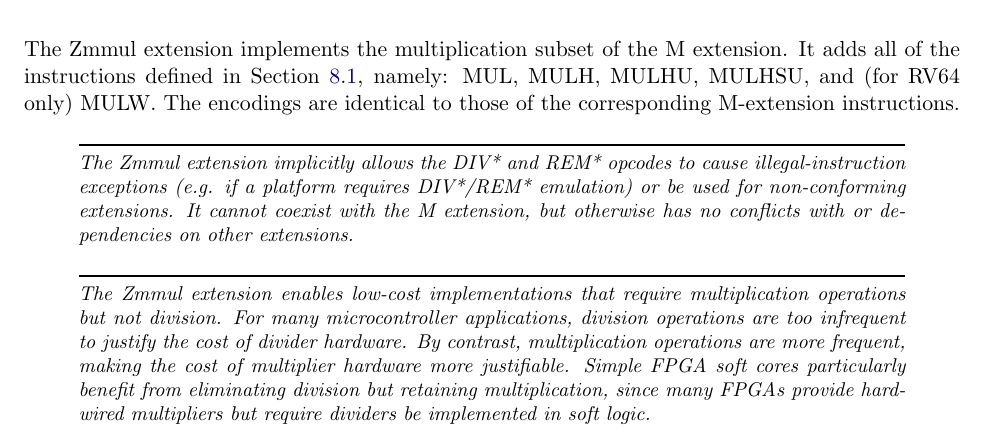
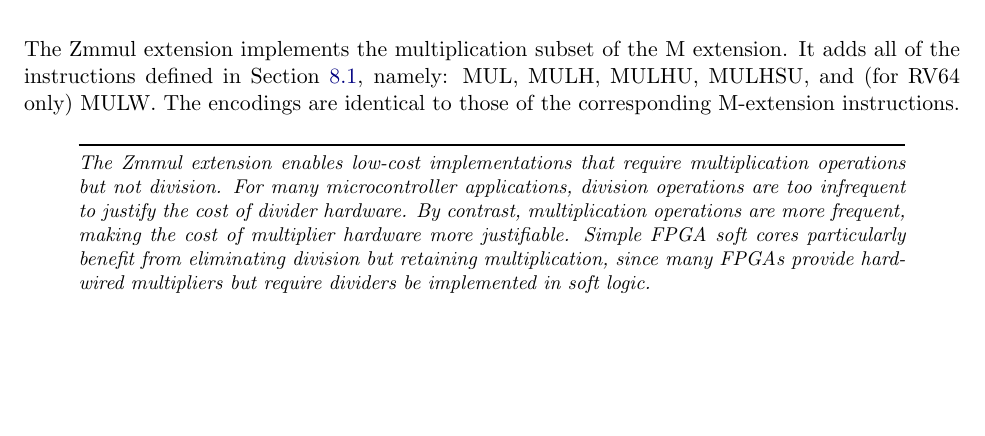
Before and after one commit to riscv/riscv-isa-manual, a LaTeX thesis (src/riscv-spec.tex, which reads src/m.tex): part of page 65 of 234, cut so that both start at the same text, the shorter picture padded with empty space. Compiled offline with pdfLaTeX.

Commit message:
Incorporate Krste's feedback

```diff
--- a/src/m.tex
+++ b/src/m.tex
@@ -176,14 +176,6 @@ namely: MUL, MULH, MULHU, MULHSU, and (for RV64 only) MULW.
 The encodings are identical to those of the corresponding M-extension instructions.
 
 \begin{commentary}
-The Zmmul extension implicitly allows the DIV* and REM* opcodes to cause
-illegal-instruction exceptions (e.g. if a platform requires DIV*/REM*
-emulation) or be used for non-conforming extensions.
-It cannot coexist with the M extension, but otherwise has
-no conflicts with or dependencies on other extensions.
-\end{commentary}
-
-\begin{commentary}
 The Zmmul extension enables low-cost implementations that require
 multiplication operations but not division.
 For many microcontroller applications, division operations are too
```
